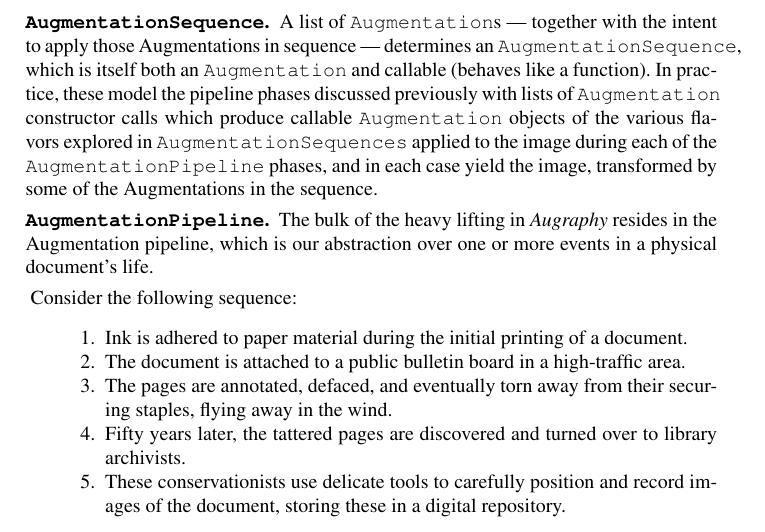
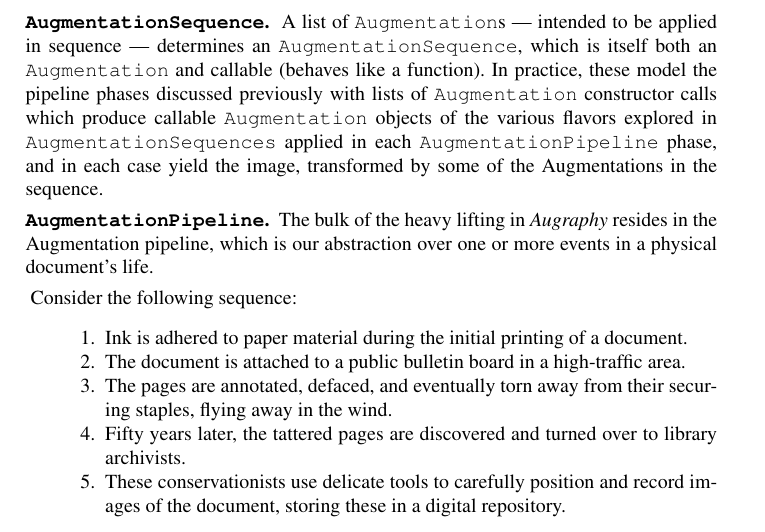
Before and after one commit to sparkfish/augraphy-paper, a LaTeX paper (paper.tex): part of page 9 of 19, cut so that both start at the same text. Compiled offline with pdfLaTeX.

Commit message:
Fixed over-hanging line that was too long for page width

```diff
--- a/paper.tex
+++ b/paper.tex
@@ -276,8 +276,8 @@
 These also record a full copy of the augmentation runtime data, as well as any metadata that might be relevant for debugging or other advanced use.
 
 \smallskip
-\noindent\textbf{\texttt{AugmentationSequence}.} ~A list of \texttt{Augmentation}s --- together with the intent to apply those Augmentations in sequence --- determines an \texttt{AugmentationSequence}, which is itself both an \texttt{Augmentation} and callable (behaves like a function).
-In practice, these model the pipeline phases discussed previously with lists of \texttt{Augmentation} constructor calls which produce callable \texttt{Augmentation} objects of the various flavors explored in \texttt{AugmentationSequences} applied to the image during each of the \texttt{AugmentationPipeline} phases, and in each case yield the image, transformed by some of the Augmentations in the sequence.
+\noindent\textbf{\texttt{AugmentationSequence}.} ~A list of \texttt{Augmentation}s --- intended to be applied in sequence --- determines an \texttt{AugmentationSequence}, which is itself both an \texttt{Augmentation} and callable (behaves like a function).
+In practice, these model the pipeline phases discussed previously with lists of \texttt{Augmentation} constructor calls which produce callable \texttt{Augmentation} objects of the various flavors explored in \texttt{AugmentationSequences} applied in each \texttt{AugmentationPipeline} phase, and in each case yield the image, transformed by some of the Augmentations in the sequence.
 
 \smallskip
 \noindent\textbf{\texttt{AugmentationPipeline}.} ~The bulk of the heavy lifting in \emph{Augraphy} resides in the Augmentation pipeline, which is our abstraction over one or more events in a physical document's life.
```
